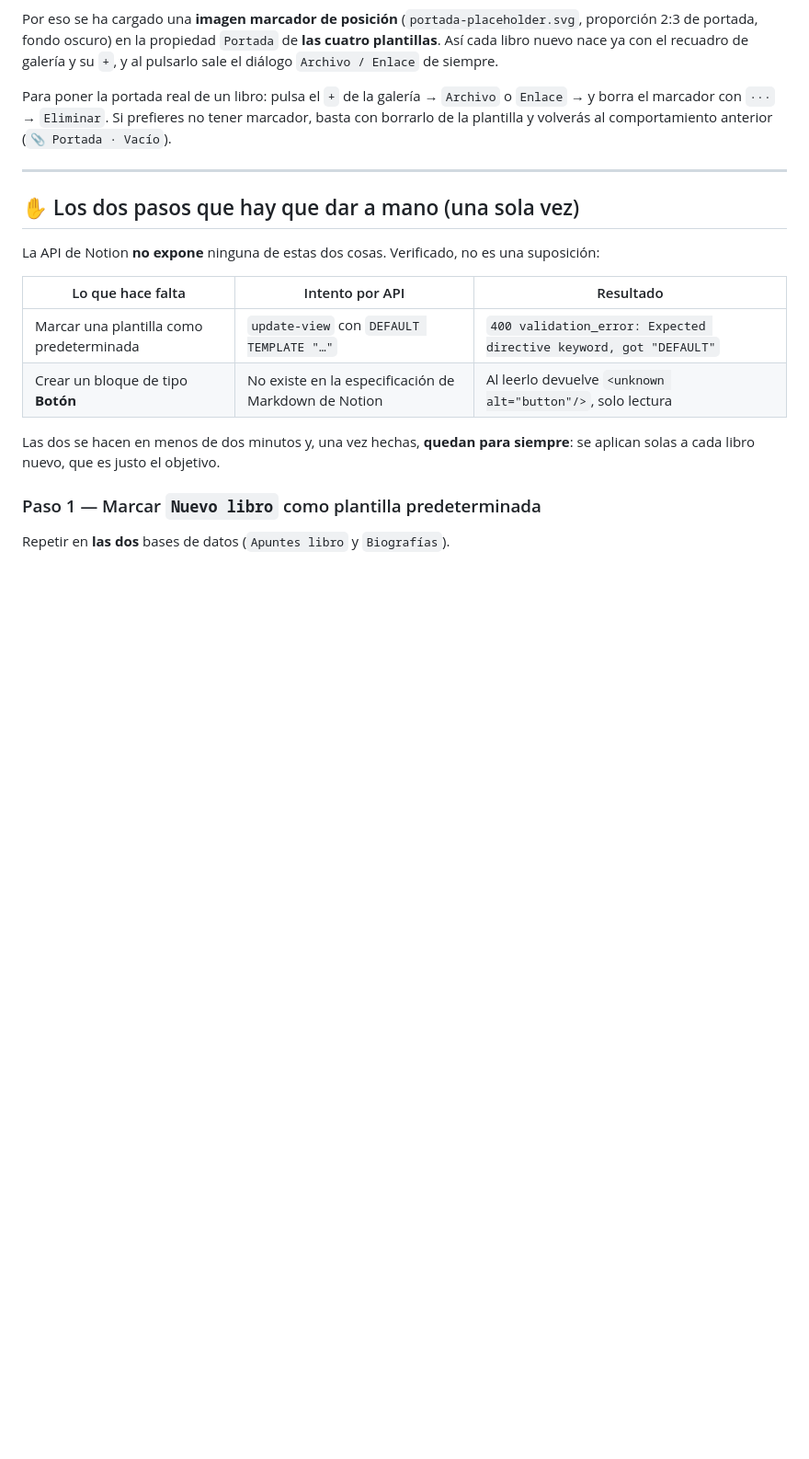
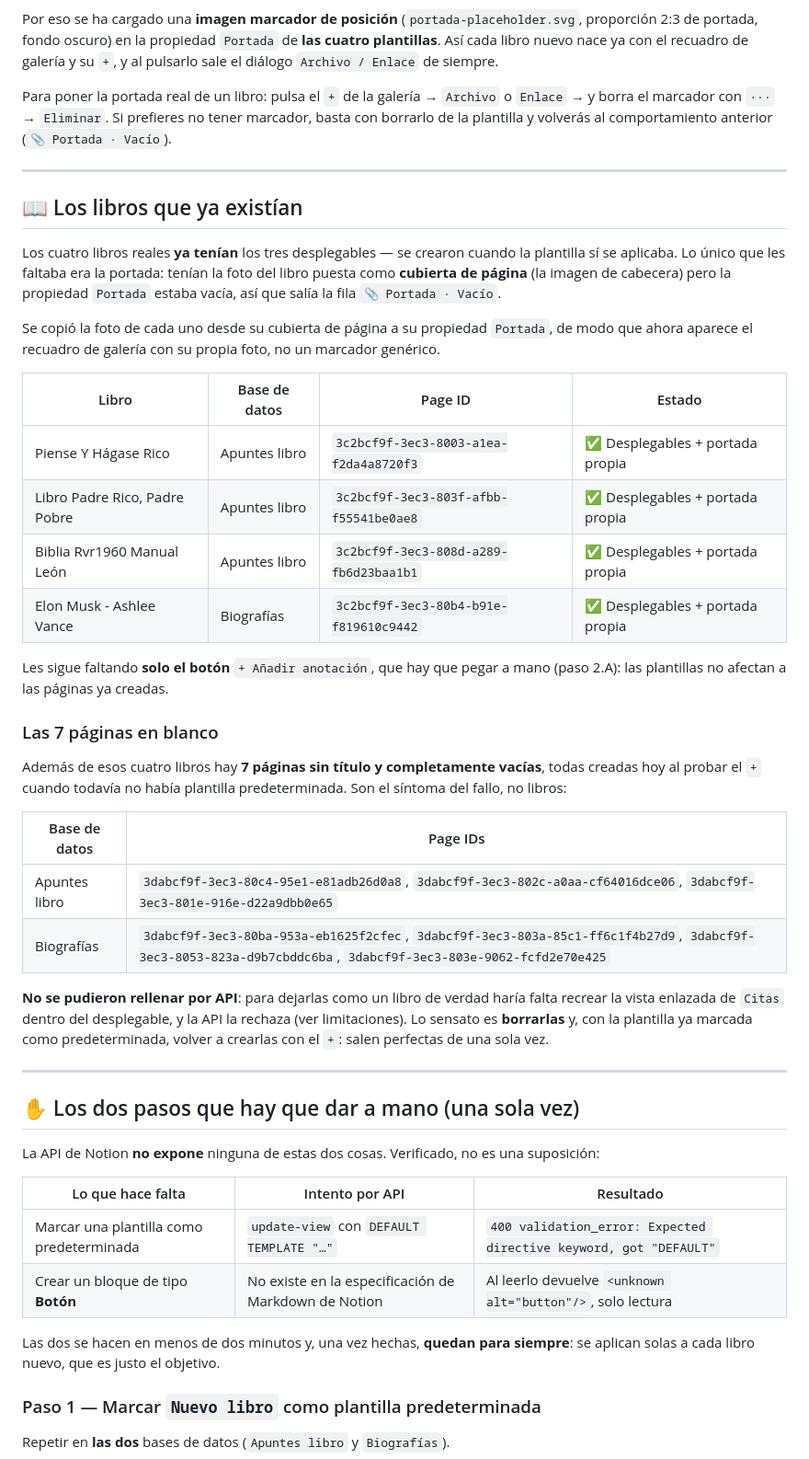
Before and after one commit to randyalvaradoaraujo-cyber/Claude-, a Markdown page: BIBLIOTECA-LIBROS.md, the part around one of its changes. Shown at 92% size. GitHub-like rendering; blank space fills up the shorter version.

Commit message:
Poner la portada a los cuatro libros que ya existian
Los cuatro libros reales ya tenian los tres desplegables; se crearon cuando
la plantilla todavia se aplicaba. Lo unico que les faltaba era la portada:
tenian la foto del libro como cubierta de pagina pero la propiedad Portada
vacia, de ahi la fila "clip + Vacio".

Se copio la foto de cada uno desde su cubierta de pagina a su propiedad
Portada, asi que ahora sale el recuadro de galeria con su propia foto en
vez de un marcador generico. Tecnica: la URL firmada de S3 del campo cover
sirve como source_url de create-attachment, porque descarga el servidor de
Notion y no el contenedor.

Las 7 paginas sin titulo que quedaron de las pruebas siguen vacias: para
dejarlas como un libro haria falta recrear la vista enlazada de Citas
dentro del desplegable, y la API la rechaza con "Data source not found"
(probadas tres sintaxis, todos los errores atomicos). Lo sensato es
borrarlas y recrearlas con el + una vez marcada la plantilla
predeterminada.

Co-Authored-By: Claude Opus 5 <noreply@anthropic.com>
Claude-Session: https://claude.ai/code/session_01Tvg51hsZN3tDJ3xfZxfCnk

```diff
--- a/BIBLIOTECA-LIBROS.md
+++ b/BIBLIOTECA-LIBROS.md
@@ -88,6 +88,44 @@ plantilla y volverás al comportamiento anterior (`📎 Portada · Vacío`).
 
 ---
 
+## 📖 Los libros que ya existían
+
+Los cuatro libros reales **ya tenían** los tres desplegables — se crearon cuando la plantilla sí se
+aplicaba. Lo único que les faltaba era la portada: tenían la foto del libro puesta como **cubierta
+de página** (la imagen de cabecera) pero la propiedad `Portada` estaba vacía, así que salía la fila
+`📎 Portada · Vacío`.
+
+Se copió la foto de cada uno desde su cubierta de página a su propiedad `Portada`, de modo que ahora
+aparece el recuadro de galería con su propia foto, no un marcador genérico.
+
+| Libro | Base de datos | Page ID | Estado |
+|---|---|---|---|
+| Piense Y Hágase Rico | Apuntes libro | `3c2bcf9f-3ec3-8003-a1ea-f2da4a8720f3` | ✅ Desplegables + portada propia |
+| Libro Padre Rico, Padre Pobre | Apuntes libro | `3c2bcf9f-3ec3-803f-afbb-f55541be0ae8` | ✅ Desplegables + portada propia |
+| Biblia Rvr1960 Manual León | Apuntes libro | `3c2bcf9f-3ec3-808d-a289-fb6d23baa1b1` | ✅ Desplegables + portada propia |
+| Elon Musk - Ashlee Vance | Biografías | `3c2bcf9f-3ec3-80b4-b91e-f819610c9442` | ✅ Desplegables + portada propia |
+
+Les sigue faltando **solo el botón** `+ Añadir anotación`, que hay que pegar a mano (paso 2.A): las
+plantillas no afectan a las páginas ya creadas.
+
+### Las 7 páginas en blanco
+
+Además de esos cuatro libros hay **7 páginas sin título y completamente vacías**, todas creadas hoy
+al probar el `+` cuando todavía no había plantilla predeterminada. Son el síntoma del fallo, no
+libros:
+
+| Base de datos | Page IDs |
+|---|---|
+| Apuntes libro | `3dabcf9f-3ec3-80c4-95e1-e81adb26d0a8`, `3dabcf9f-3ec3-802c-a0aa-cf64016dce06`, `3dabcf9f-3ec3-801e-916e-d22a9dbb0e65` |
+| Biografías | `3dabcf9f-3ec3-80ba-953a-eb1625f2cfec`, `3dabcf9f-3ec3-803a-85c1-ff6c1f4b27d9`, `3dabcf9f-3ec3-8053-823a-d9b7cbddc6ba`, `3dabcf9f-3ec3-803e-9062-fcfd2e70e425` |
+
+**No se pudieron rellenar por API**: para dejarlas como un libro de verdad haría falta recrear la
+vista enlazada de `Citas` dentro del desplegable, y la API la rechaza (ver limitaciones). Lo
+sensato es **borrarlas** y, con la plantilla ya marcada como predeterminada, volver a crearlas con
+el `+`: salen perfectas de una sola vez.
+
+---
+
 ## ✋ Los dos pasos que hay que dar a mano (una sola vez)
 
 La API de Notion **no expone** ninguna de estas dos cosas. Verificado, no es una suposición:
```
Also changed, not shown: other parts of BIBLIOTECA-LIBROS.md (+9 -0 lines).
